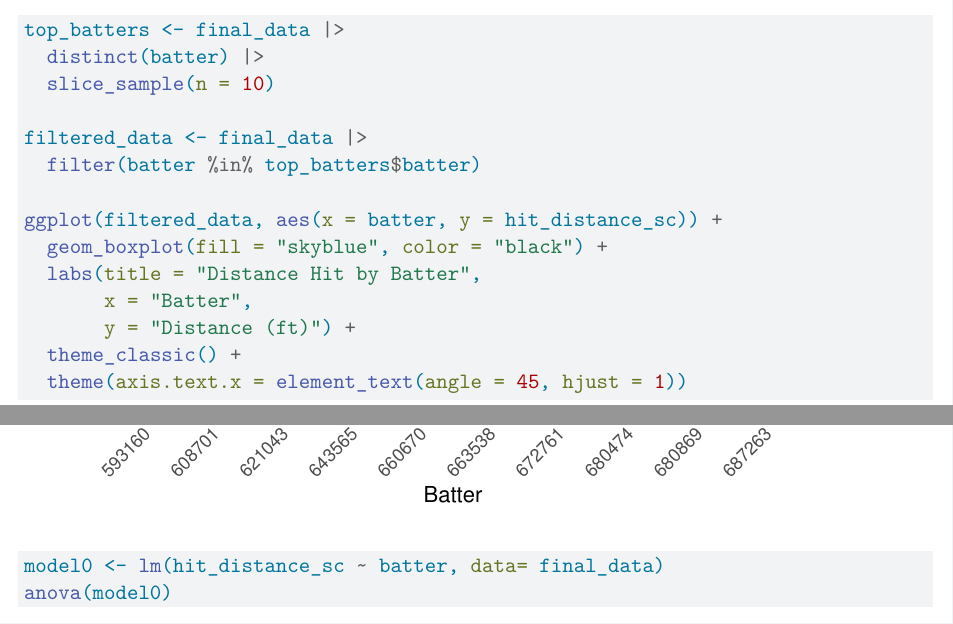
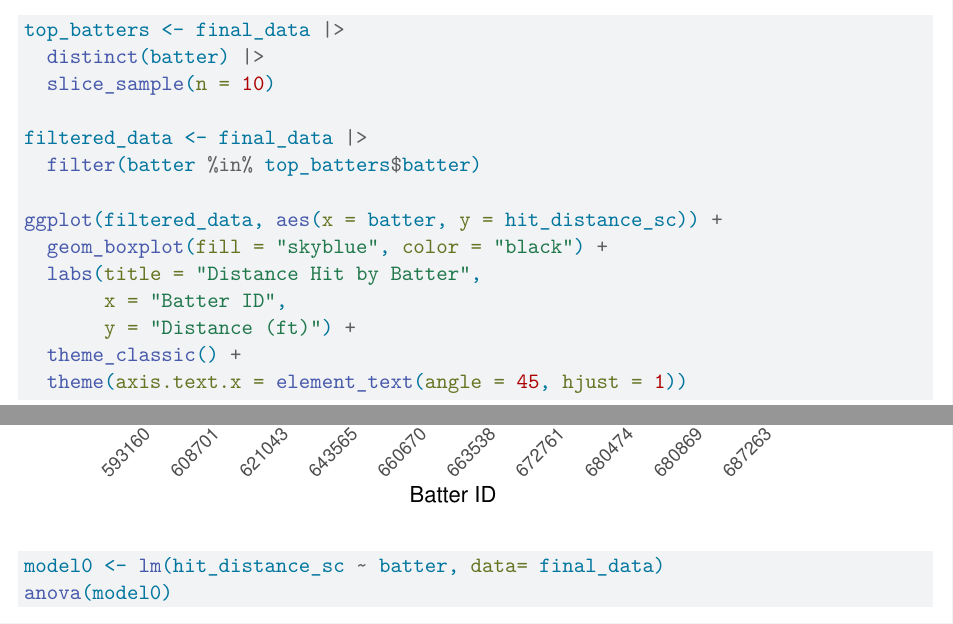
Before and after one commit to AleaSeifert/STAT414-FinalProject, a Quarto document (Project Part 3.qmd): two parts of pages 3 and 4 of 12, joined at a grey line, cut so that both start at the same text. Rendered offline with R 4.5, knitr and Pandoc in place of Quarto, then LaTeX, with nearby package versions; some code elsewhere in the file could not run offline.

Commit message:
Matrix plot labels

```diff
--- a/Project Part 3.qmd
+++ b/Project Part 3.qmd
@@ -82,7 +82,7 @@ filtered_data <- final_data |>
 ggplot(filtered_data, aes(x = batter, y = hit_distance_sc)) +
   geom_boxplot(fill = "skyblue", color = "black") +
   labs(title = "Distance Hit by Batter",
-       x = "Batter",
+       x = "Batter ID",
        y = "Distance (ft)") +
   theme_classic() +
   theme(axis.text.x = element_text(angle = 45, hjust = 1))
```
